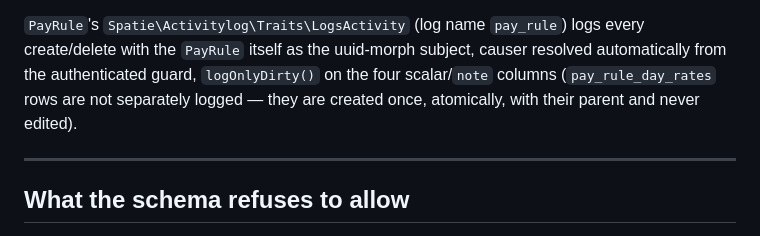
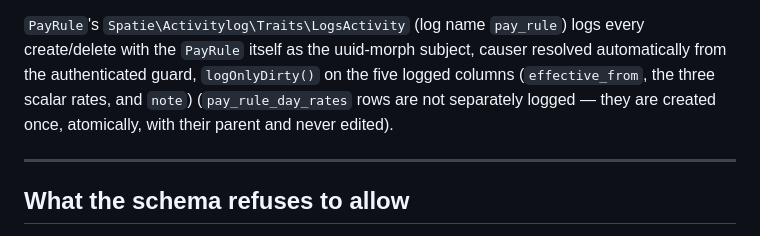
Before and after one commit to KenPrz/hris, a Markdown page: docs/02-data-model.md, the part around the change. GitHub-like rendering.

Commit message:
Pay rules docs: PayRule logs five columns (effective_from + 3 scalars + note), not four

```diff
--- a/docs/02-data-model.md
+++ b/docs/02-data-model.md
@@ -903,8 +903,9 @@ user's deletion rather than cascading.
 
 `PayRule`'s `Spatie\Activitylog\Traits\LogsActivity` (log name `pay_rule`) logs every
 create/delete with the `PayRule` itself as the uuid-morph subject, causer resolved
-automatically from the authenticated guard, `logOnlyDirty()` on the four scalar/`note`
-columns (`pay_rule_day_rates` rows are not separately logged — they are created once,
+automatically from the authenticated guard, `logOnlyDirty()` on the five logged columns
+(`effective_from`, the three scalar rates, and `note`) (`pay_rule_day_rates` rows are not
+separately logged — they are created once,
 atomically, with their parent and never edited).
 
 ---
```
